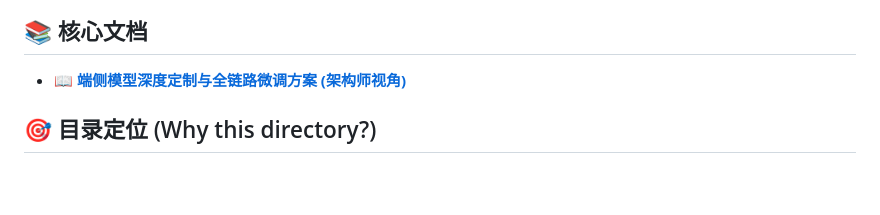
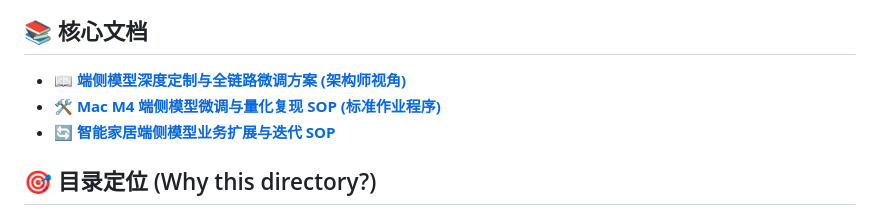
Before and after one commit to aidencck/smart_home_app_on_device_ai, a Markdown page: model_forge/README.md, the part around the change. Drawn GitHub-style; blank space fills up the shorter version.

Commit message:
docs: add business expansion model iteration SOP and link in README

```diff
--- a/model_forge/README.md
+++ b/model_forge/README.md
@@ -5,6 +5,8 @@
 
 ## 📚 核心文档
 * 📖 **[端侧模型深度定制与全链路微调方案 (架构师视角)](on_device_model_customization_pipeline.md)**
+* 🛠️ **[Mac M4 端侧模型微调与量化复现 SOP (标准作业程序)](mac_m4_reproduction_sop.md)**
+* 🔄 **[智能家居端侧模型业务扩展与迭代 SOP](business_expansion_model_iteration_sop.md)**
 
 ## 🎯 目录定位 (Why this directory?)
 
```
Also changed, not shown: model_forge/business_expansion_model_iteration_sop.md (added, +79 -0 lines).
